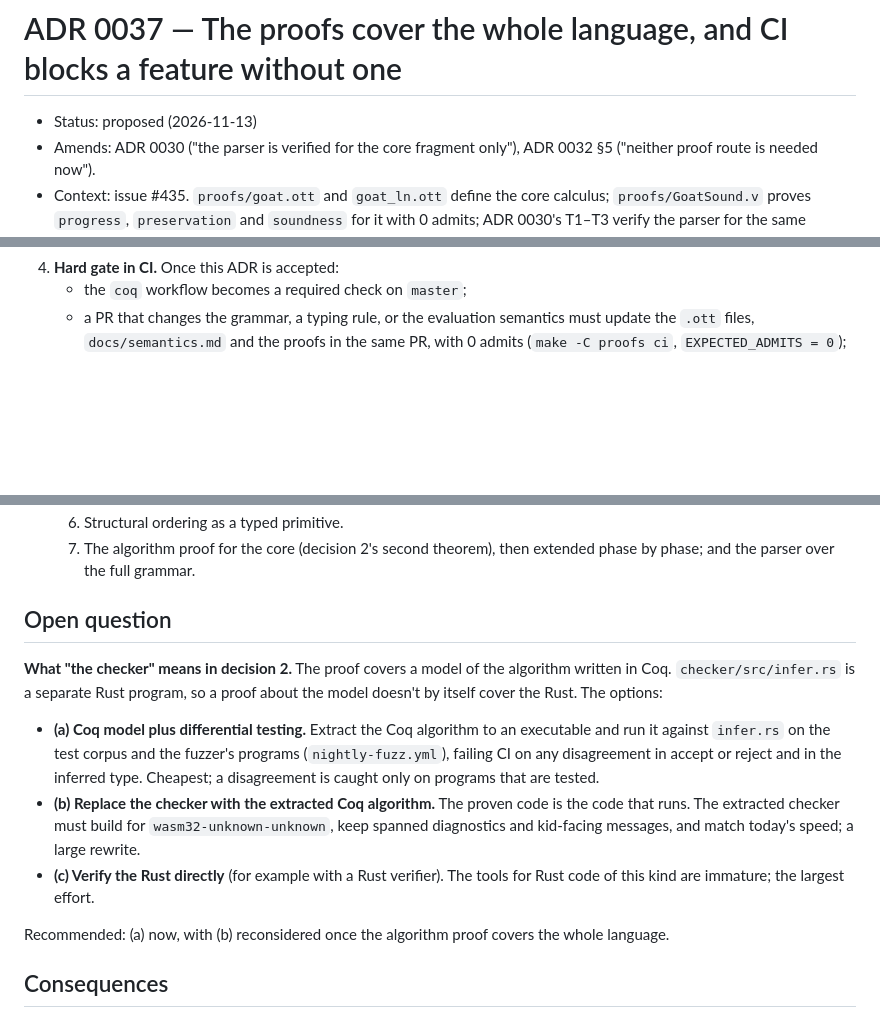
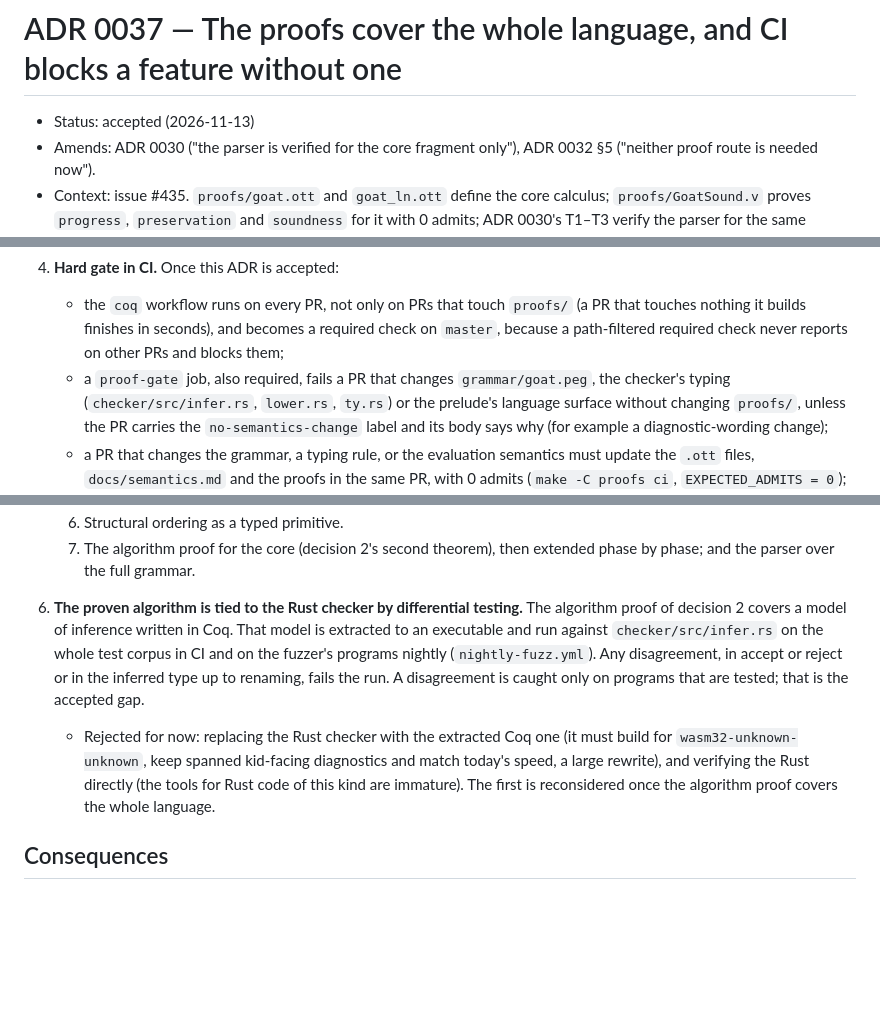
Before and after one commit to thejefflarson/goat, a Markdown page: docs/adr/0037-the-proofs-cover-the-whole-language.md, 3 parts joined by grey strips. Drawn GitHub-style; blank space fills up the shorter version.

Commit message:
ADR 0037: accept; differential testing ties the proven algorithm to infer.rs; gate runs on every PR
Co-Authored-By: Claude Opus 5.5 <noreply@anthropic.com>
Claude-Session: https://claude.ai/code/session_0148x9yQEEE4xD5pXmThFMBt

```diff
--- a/docs/adr/0037-the-proofs-cover-the-whole-language.md
+++ b/docs/adr/0037-the-proofs-cover-the-whole-language.md
@@ -1,6 +1,6 @@
 # ADR 0037 — The proofs cover the whole language, and CI blocks a feature without one
 
-- Status: proposed (2026-11-13)
+- Status: accepted (2026-11-13)
 - Amends: ADR 0030 ("the parser is verified for the core fragment only"), ADR 0032
   §5 ("neither proof route is needed now").
 - Context: issue #435. `proofs/goat.ott` and `goat_ln.ott` define the core
@@ -46,7 +46,15 @@ are well typed.
    where the checker and the proof meet, and the checker-model proof of
    decision 2 is stated over that elaboration.
 4. **Hard gate in CI.** Once this ADR is accepted:
-   - the `coq` workflow becomes a required check on `master`;
+   - the `coq` workflow runs on every PR, not only on PRs that touch
+     `proofs/` (a PR that touches nothing it builds finishes in seconds), and
+     becomes a required check on `master`, because a path-filtered required
+     check never reports on other PRs and blocks them;
+   - a `proof-gate` job, also required, fails a PR that changes
+     `grammar/goat.peg`, the checker's typing (`checker/src/infer.rs`,
+     `lower.rs`, `ty.rs`) or the prelude's language surface without changing
+     `proofs/`, unless the PR carries the `no-semantics-change` label and its
+     body says why (for example a diagnostic-wording change);
    - a PR that changes the grammar, a typing rule, or the evaluation semantics
      must update the `.ott` files, `docs/semantics.md` and the proofs in the
      same PR, with 0 admits (`make -C proofs ci`, `EXPECTED_ADMITS = 0`);
@@ -67,26 +75,18 @@ are well typed.
    7. The algorithm proof for the core (decision 2's second theorem), then
       extended phase by phase; and the parser over the full grammar.
 
-## Open question
-
-**What "the checker" means in decision 2.** The proof covers a model of the
-algorithm written in Coq. `checker/src/infer.rs` is a separate Rust program, so
-a proof about the model doesn't by itself cover the Rust. The options:
-
-- **(a) Coq model plus differential testing.** Extract the Coq algorithm to an
-  executable and run it against `infer.rs` on the test corpus and the fuzzer's
-  programs (`nightly-fuzz.yml`), failing CI on any disagreement in accept or
-  reject and in the inferred type. Cheapest; a disagreement is caught only on
-  programs that are tested.
-- **(b) Replace the checker with the extracted Coq algorithm.** The proven code
-  is the code that runs. The extracted checker must build for
-  `wasm32-unknown-unknown`, keep spanned diagnostics and kid-facing messages,
-  and match today's speed; a large rewrite.
-- **(c) Verify the Rust directly** (for example with a Rust verifier). The
-  tools for Rust code of this kind are immature; the largest effort.
-
-Recommended: (a) now, with (b) reconsidered once the algorithm proof covers the
-whole language.
+6. **The proven algorithm is tied to the Rust checker by differential testing.**
+   The algorithm proof of decision 2 covers a model of inference written in
+   Coq. That model is extracted to an executable and run against
+   `checker/src/infer.rs` on the whole test corpus in CI and on the fuzzer's
+   programs nightly (`nightly-fuzz.yml`). Any disagreement, in accept or reject
+   or in the inferred type up to renaming, fails the run. A disagreement is
+   caught only on programs that are tested; that is the accepted gap.
+   - Rejected for now: replacing the Rust checker with the extracted Coq one
+     (it must build for `wasm32-unknown-unknown`, keep spanned kid-facing
+     diagnostics and match today's speed, a large rewrite), and verifying the
+     Rust directly (the tools for Rust code of this kind are immature). The
+     first is reconsidered once the algorithm proof covers the whole language.
 
 ## Consequences
 
```
